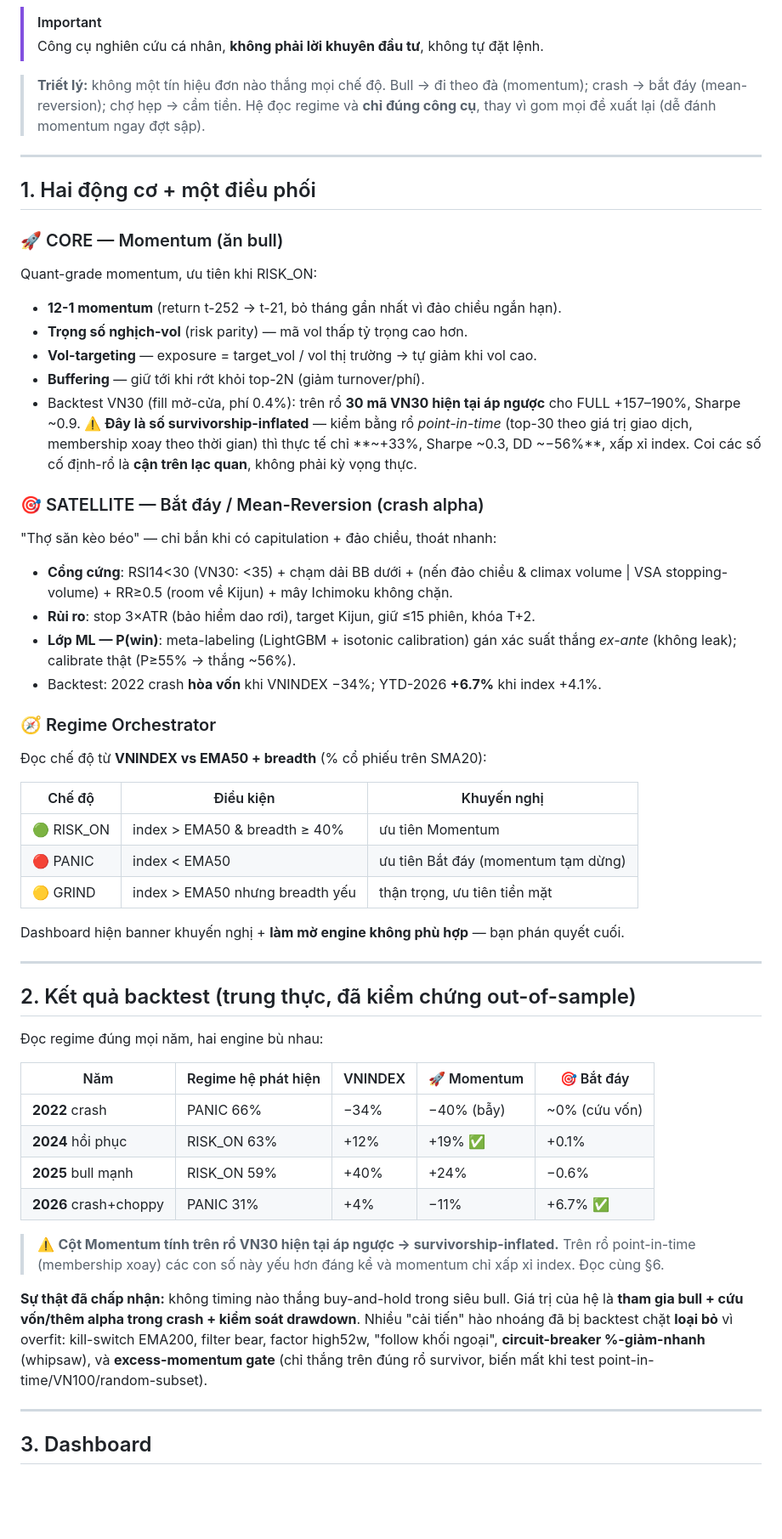
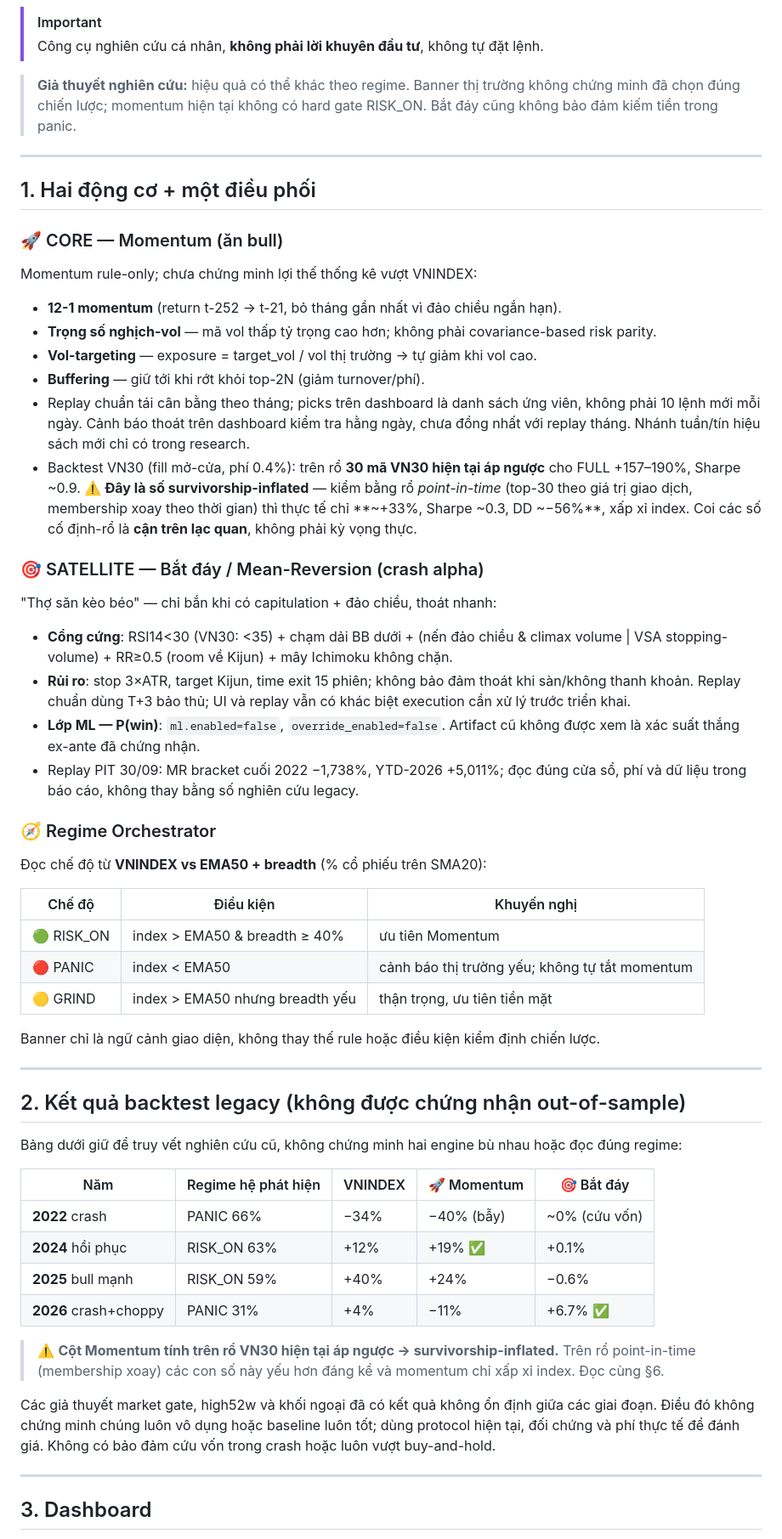
Before and after one commit to Tan28092006/stock-analysis-automation, a Markdown page: README.md, the part around one of its changes. Shown at 85% size. Rendered like a GitHub page; blank space fills up the shorter version.

```diff
--- a/README.md
+++ b/README.md
@@ -13,26 +15,27 @@ Hệ thống nghiên cứu **lướt sóng T+ cho thị trường Việt Nam (VN
 > [!IMPORTANT]
 > Công cụ nghiên cứu cá nhân, **không phải lời khuyên đầu tư**, không tự đặt lệnh.
 
-> **Triết lý:** không một tín hiệu đơn nào thắng mọi chế độ. Bull → đi theo đà (momentum); crash → bắt đáy (mean-reversion); chợ hẹp → cầm tiền. Hệ đọc regime và **chỉ đúng công cụ**, thay vì gom mọi đề xuất lại (dễ đánh momentum ngay đợt sập).
+> **Giả thuyết nghiên cứu:** hiệu quả có thể khác theo regime. Banner thị trường không chứng minh đã chọn đúng chiến lược; momentum hiện tại không có hard gate RISK_ON. Bắt đáy cũng không bảo đảm kiếm tiền trong panic.
 
 ---
 
 ## 1. Hai động cơ + một điều phối
 
 ### 🚀 CORE — Momentum (ăn bull)
-Quant-grade momentum, ưu tiên khi RISK_ON:
+Momentum rule-only; chưa chứng minh lợi thế thống kê vượt VNINDEX:
 - **12-1 momentum** (return t-252 → t-21, bỏ tháng gần nhất vì đảo chiều ngắn hạn).
-- **Trọng số nghịch-vol** (risk parity) — mã vol thấp tỷ trọng cao hơn.
+- **Trọng số nghịch-vol** — mã vol thấp tỷ trọng cao hơn; không phải covariance-based risk parity.
 - **Vol-targeting** — exposure = target_vol / vol thị trường → tự giảm khi vol cao.
 - **Buffering** — giữ tới khi rớt khỏi top-2N (giảm turnover/phí).
+- Replay chuẩn tái cân bằng theo tháng; picks trên dashboard là danh sách ứng viên, không phải 10 lệnh mới mỗi ngày. Cảnh báo thoát trên dashboard kiểm tra hằng ngày, chưa đồng nhất với replay tháng. Nhánh tuần/tín hiệu sách mới chỉ có trong research.
 - Backtest VN30 (fill mở-cửa, phí 0.4%): trên rổ **30 mã VN30 hiện tại áp ngược** cho FULL +157–190%, Sharpe ~0.9. **⚠️ Đây là số survivorship-inflated** — kiểm bằng rổ *point-in-time* (top-30 theo giá trị giao dịch, membership xoay theo thời gian) thì thực tế chỉ **~+33%, Sharpe ~0.3, DD ~−56%**, xấp xỉ index. Coi các số cố định-rổ là **cận trên lạc quan**, không phải kỳ vọng thực.
 
 ### 🎯 SATELLITE — Bắt đáy / Mean-Reversion (crash alpha)
 "Thợ săn kèo béo" — chỉ bắn khi có capitulation + đảo chiều, thoát nhanh:
 - **Cổng cứng**: RSI14<30 (VN30: <35) + chạm dải BB dưới + (nến đảo chiều & climax volume | VSA stopping-volume) + RR≥0.5 (room về Kijun) + mây Ichimoku không chặn.
-- **Rủi ro**: stop 3×ATR (bảo hiểm dao rơi), target Kijun, giữ ≤15 phiên, khóa T+2.
-- **Lớp ML — P(win)**: meta-labeling (LightGBM + isotonic calibration) gán xác suất thắng *ex-ante* (không leak); calibrate thật (P≥55% → thắng ~56%).
-- Backtest: 2022 crash **hòa vốn** khi VNINDEX −34%; YTD-2026 **+6.7%** khi index +4.1%.
+- **Rủi ro**: stop 3×ATR, target Kijun, time exit 15 phiên; không bảo đảm thoát khi sàn/không thanh khoản. Replay chuẩn dùng T+3 bảo thủ; UI và replay vẫn có khác biệt execution cần xử lý trước triển khai.
+- **Lớp ML — P(win)**: `ml.enabled=false`, `override_enabled=false`. Artifact cũ không được xem là xác suất thắng ex-ante đã chứng nhận.
+- Replay PIT 30/09: MR bracket cuối 2022 −1,738%, YTD-2026 +5,011%; đọc đúng cửa sổ, phí và dữ liệu trong báo cáo, không thay bằng số nghiên cứu legacy.
 
 ### 🧭 Regime Orchestrator
 Đọc chế độ từ **VNINDEX vs EMA50 + breadth** (% cổ phiếu trên SMA20):
@@ -40,16 +43,16 @@ Quant-grade momentum, ưu tiên khi RISK_ON:
 | Chế độ | Điều kiện | Khuyến nghị |
 |---|---|---|
 | 🟢 RISK_ON | index > EMA50 & breadth ≥ 40% | ưu tiên Momentum |
-| 🔴 PANIC | index < EMA50 | ưu tiên Bắt đáy (momentum tạm dừng) |
+| 🔴 PANIC | index < EMA50 | cảnh báo thị trường yếu; không tự tắt momentum |
 | 🟡 GRIND | index > EMA50 nhưng breadth yếu | thận trọng, ưu tiên tiền mặt |
 
-Dashboard hiện banner khuyến nghị + **làm mờ engine không phù hợp** — bạn phán quyết cuối.
+Banner chỉ là ngữ cảnh giao diện, không thay thế rule hoặc điều kiện kiểm định chiến lược.
 
 ---
 
-## 2. Kết quả backtest (trung thực, đã kiểm chứng out-of-sample)
+## 2. Kết quả backtest legacy (không được chứng nhận out-of-sample)
 
-Đọc regime đúng mọi năm, hai engine bù nhau:
+Bảng dưới giữ để truy vết nghiên cứu cũ, không chứng minh hai engine bù nhau hoặc đọc đúng regime:
 
 | Năm | Regime hệ phát hiện | VNINDEX | 🚀 Momentum | 🎯 Bắt đáy |
 |---|---|---|---|---|
@@ -60,7 +63,7 @@ Dashboard hiện banner khuyến nghị + **làm mờ engine không phù hợp**
 
 > ⚠️ **Cột Momentum tính trên rổ VN30 hiện tại áp ngược → survivorship-inflated.** Trên rổ point-in-time (membership xoay) các con số này yếu hơn đáng kể và momentum chỉ xấp xỉ index. Đọc cùng §6.
 
-**Sự thật đã chấp nhận:** không timing nào thắng buy-and-hold trong siêu bull. Giá trị của hệ là **tham gia bull + cứu vốn/thêm alpha trong crash + kiểm soát drawdown**. Nhiều "cải tiến" hào nhoáng đã bị backtest chặt **loại bỏ** vì overfit: kill-switch EMA200, filter bear, factor high52w, "follow khối ngoại", **circuit-breaker %-giảm-nhanh** (whipsaw), và **excess-momentum gate** (chỉ thắng trên đúng rổ survivor, biến mất khi test point-in-time/VN100/random-subset).
+Các giả thuyết market gate, high52w và khối ngoại đã có kết quả không ổn định giữa các giai đoạn. Điều đó không chứng minh chúng luôn vô dụng hoặc baseline luôn tốt; dùng protocol hiện tại, đối chứng và phí thực tế để đánh giá. Không có bảo đảm cứu vốn trong crash hoặc luôn vượt buy-and-hold.
 
 ---
 
```
Also changed, not shown: other parts of README.md (+3 -1 lines), docs/audits/2026-09-30-momentum-books.md (added, +237 -0 lines).
